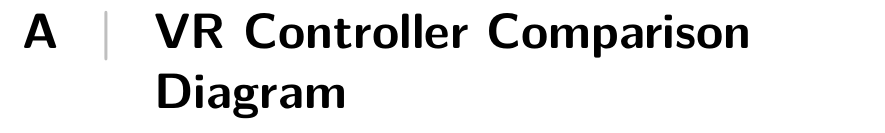
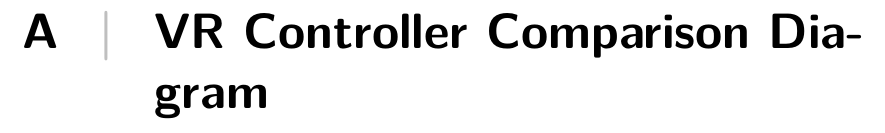
Before and after one commit to phillipphoenix/HandsVRThesis, a LaTeX thesis (preamble.tex): part of page 102 of 117, cut so that both start at the same text. Compiled offline with pdfLaTeX.

Commit message:
no message

```diff
--- a/preamble.tex
+++ b/preamble.tex
@@ -247,7 +247,7 @@ Keywords: Virtual Reality, VR, hands, hand control, hand presence.
 \vspace*{\fill}%
 \vspace*{\dimexpr-50\p@-\baselineskip}% Remove the initial
 %% -default- 50pt gap (plus 1 line)
-\chapter{VR Controller Comparison\\ Diagram}
+\chapter{VR Controller Comparison Diagram}
 \label{apx:vrControllerComparison}
 \vspace*{\fill}%
 \endgroup%
```
